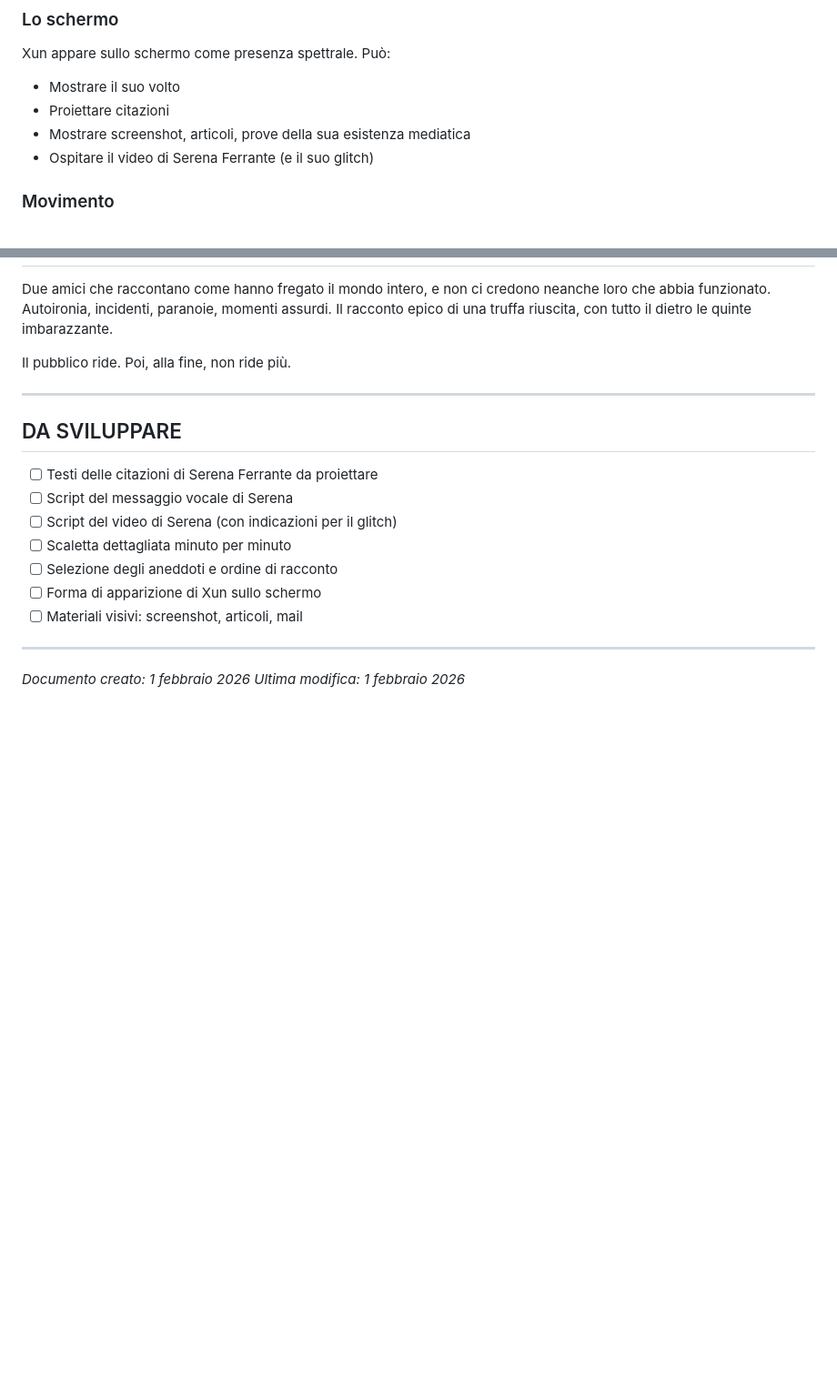
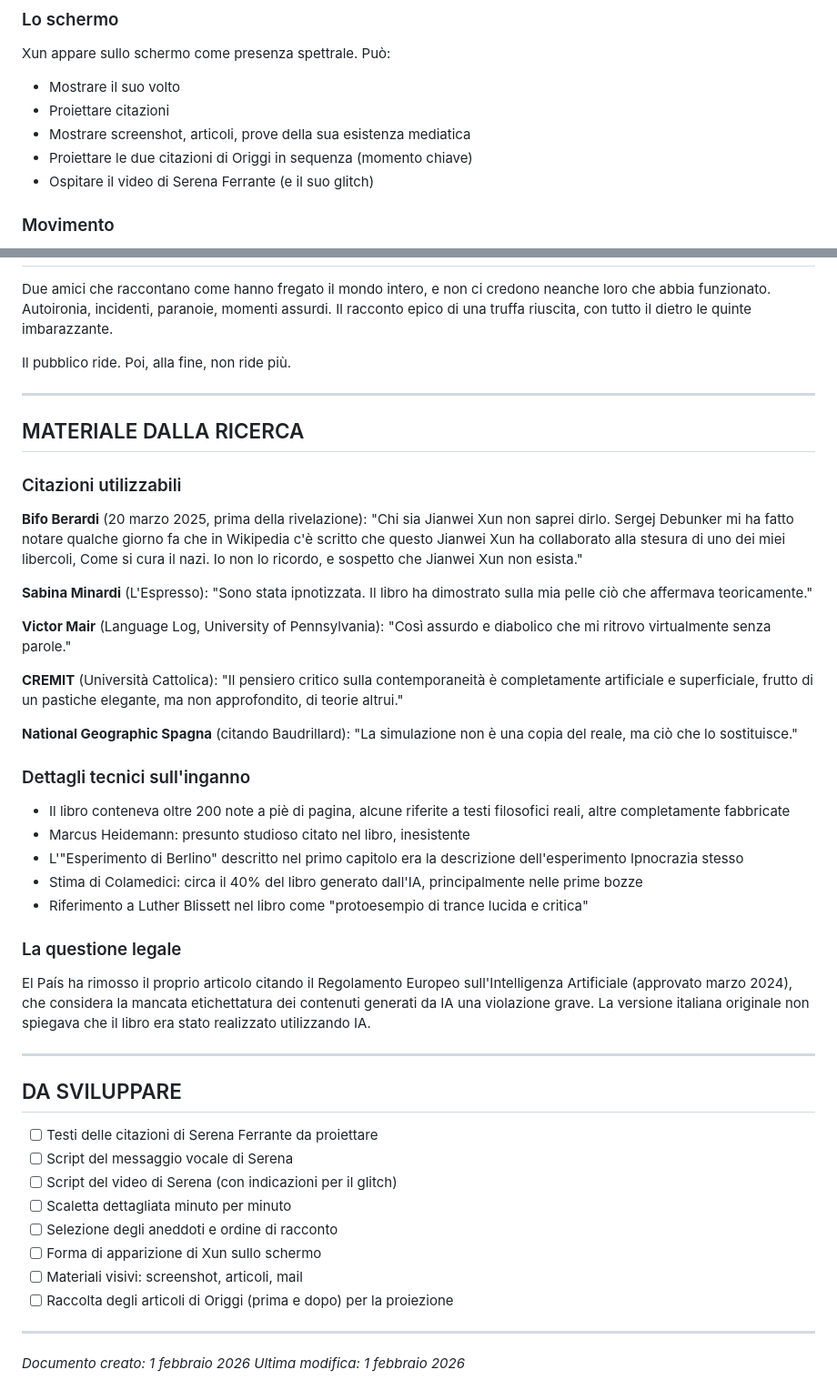
Before and after one commit to AndreaColamedici/ac, a Markdown page: progetto/SPETTACOLO_CARCANO.md, 2 parts joined by grey strips. Shown at 91% size. Rendered like a GitHub page; blank space fills up the shorter version.

```diff
--- a/progetto/SPETTACOLO_CARCANO.md
+++ b/progetto/SPETTACOLO_CARCANO.md
@@ -147,6 +189,7 @@ Xun appare sullo schermo come presenza spettrale. Può:
 - Mostrare il suo volto
 - Proiettare citazioni
 - Mostrare screenshot, articoli, prove della sua esistenza mediatica
+- Proiettare le due citazioni di Origgi in sequenza (momento chiave)
 - Ospitare il video di Serena Ferrante (e il suo glitch)
 
 ### Movimento
@@ -167,6 +210,39 @@ Il pubblico ride. Poi, alla fine, non ride più.
 
 ---
 
+## MATERIALE DALLA RICERCA
+
+### Citazioni utilizzabili
+
+**Bifo Berardi** (20 marzo 2025, prima della rivelazione):
+"Chi sia Jianwei Xun non saprei dirlo. Sergej Debunker mi ha fatto notare qualche giorno fa che in Wikipedia c'è scritto che questo Jianwei Xun ha collaborato alla stesura di uno dei miei libercoli, Come si cura il nazi. Io non lo ricordo, e sospetto che Jianwei Xun non esista."
+
+**Sabina Minardi** (L'Espresso):
+"Sono stata ipnotizzata. Il libro ha dimostrato sulla mia pelle ciò che affermava teoricamente."
+
+**Victor Mair** (Language Log, University of Pennsylvania):
+"Così assurdo e diabolico che mi ritrovo virtualmente senza parole."
+
+**CREMIT** (Università Cattolica):
+"Il pensiero critico sulla contemporaneità è completamente artificiale e superficiale, frutto di un pastiche elegante, ma non approfondito, di teorie altrui."
+
+**National Geographic Spagna** (citando Baudrillard):
+"La simulazione non è una copia del reale, ma ciò che lo sostituisce."
+
+### Dettagli tecnici sull'inganno
+
+- Il libro conteneva oltre 200 note a piè di pagina, alcune riferite a testi filosofici reali, altre completamente fabbricate
+- Marcus Heidemann: presunto studioso citato nel libro, inesistente
+- L'"Esperimento di Berlino" descritto nel primo capitolo era la descrizione dell'esperimento Ipnocrazia stesso
+- Stima di Colamedici: circa il 40% del libro generato dall'IA, principalmente nelle prime bozze
+- Riferimento a Luther Blissett nel libro come "protoesempio di trance lucida e critica"
+
+### La questione legale
+
+El País ha rimosso il proprio articolo citando il Regolamento Europeo sull'Intelligenza Artificiale (approvato marzo 2024), che considera la mancata etichettatura dei contenuti generati da IA una violazione grave. La versione italiana originale non spiegava che il libro era stato realizzato utilizzando IA.
+
+---
+
 ## DA SVILUPPARE
 
 - [ ] Testi delle citazioni di Serena Ferrante da proiettare
@@ -176,6 +252,7 @@ Il pubblico ride. Poi, alla fine, non ride più.
 - [ ] Selezione degli aneddoti e ordine di racconto
 - [ ] Forma di apparizione di Xun sullo schermo
 - [ ] Materiali visivi: screenshot, articoli, mail
+- [ ] Raccolta degli articoli di Origgi (prima e dopo) per la proiezione
 
 ---
 
```
Also changed, not shown: other parts of progetto/SPETTACOLO_CARCANO.md (+45 -3 lines).
